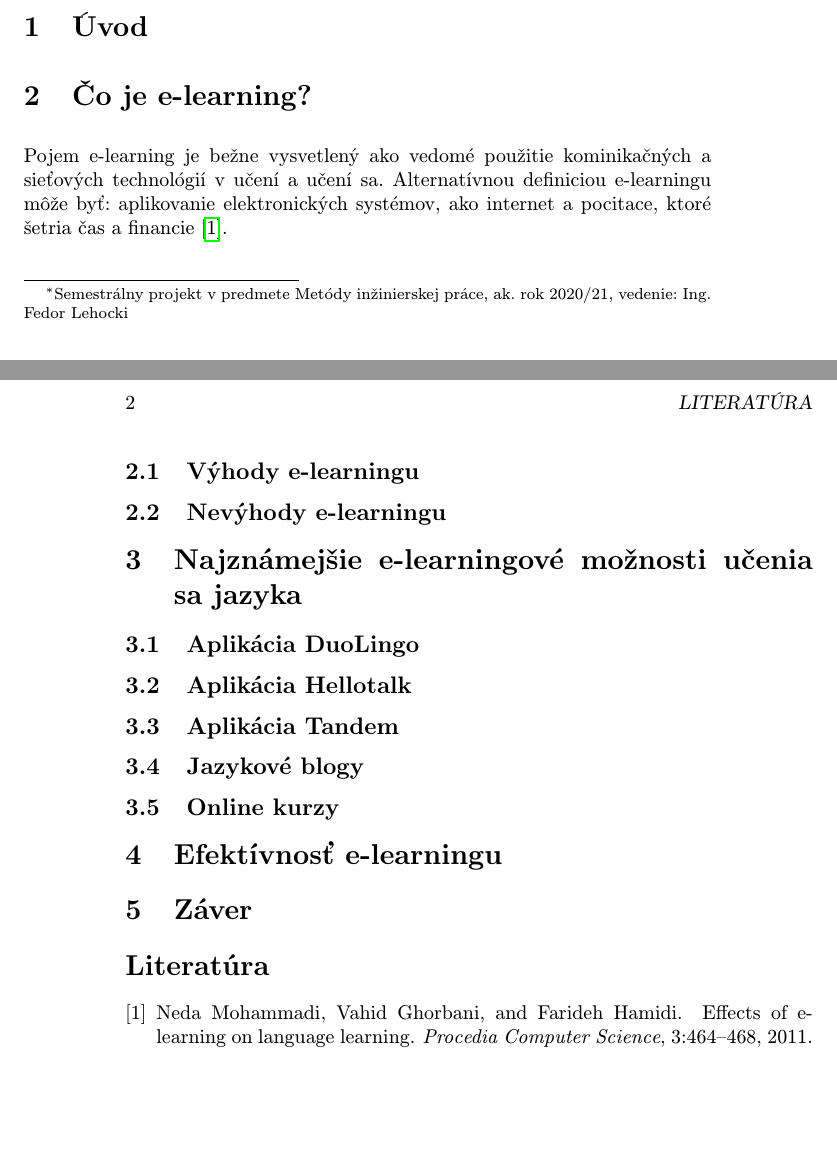
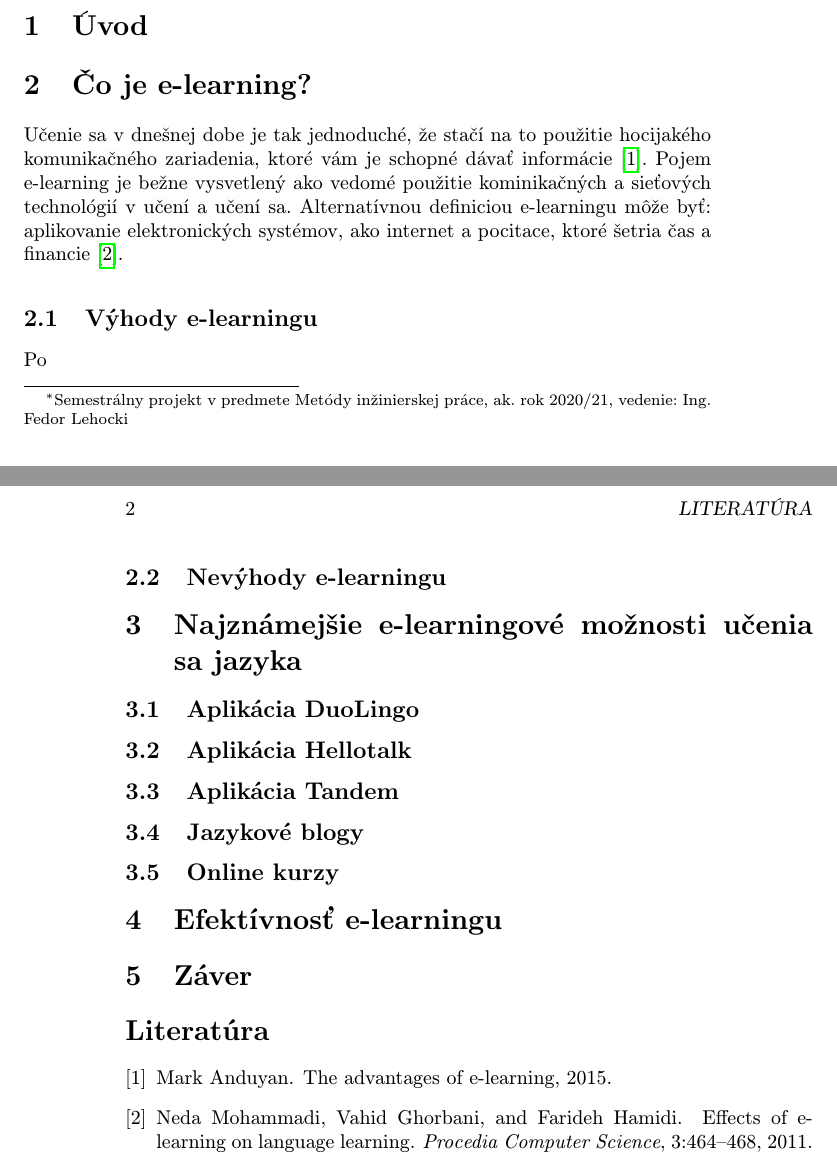
Before and after one commit to RichardSzarka/Semestralna_praca_MIP, a LaTeX paper (clanok-MIP.tex): two parts of pages 1 and 2 of 2, joined at a grey line, cut so that both start at the same text, the shorter picture padded with empty space. Compiled offline with pdfLaTeX.

Commit message:
Dopísal som do sekcie 2 info z noveho zdroju

```diff
--- a/clanok-MIP.tex
+++ b/clanok-MIP.tex
@@ -39,9 +39,10 @@ Získavanie vedomostí cez internet je čoraz bežnejšie. Jednou z najžiadanej
 \section{Úvod}
 
 \section{Čo je e-learning?}
-Pojem e-learning je bežne vysvetlený ako vedomé použitie kominikačných a sieťových technológií v učení a učení sa. Alternatívnou definiciou e-learningu môže byť: aplikovanie elektronických systémov, ako internet a pocitace, ktoré šetria čas a financie \cite{efektivnost}.
+Učenie sa v dnešnej dobe je tak jednoduché, že stačí na to použitie hocijakého komunikačného zariadenia, ktoré vám je schopné dávať informácie\cite{vyhody}. Pojem e-learning je bežne vysvetlený ako vedomé použitie kominikačných a sieťových technológií v učení a učení sa. Alternatívnou definiciou e-learningu môže byť: aplikovanie elektronických systémov, ako internet a pocitace, ktoré šetria čas a financie \cite{efektivnost}.
 
 \subsection{Výhody e-learningu}
+Po
 
 \subsection{Nevýhody e-learningu}
 
```
Also changed, not shown: clanok-MIP.pdf.
